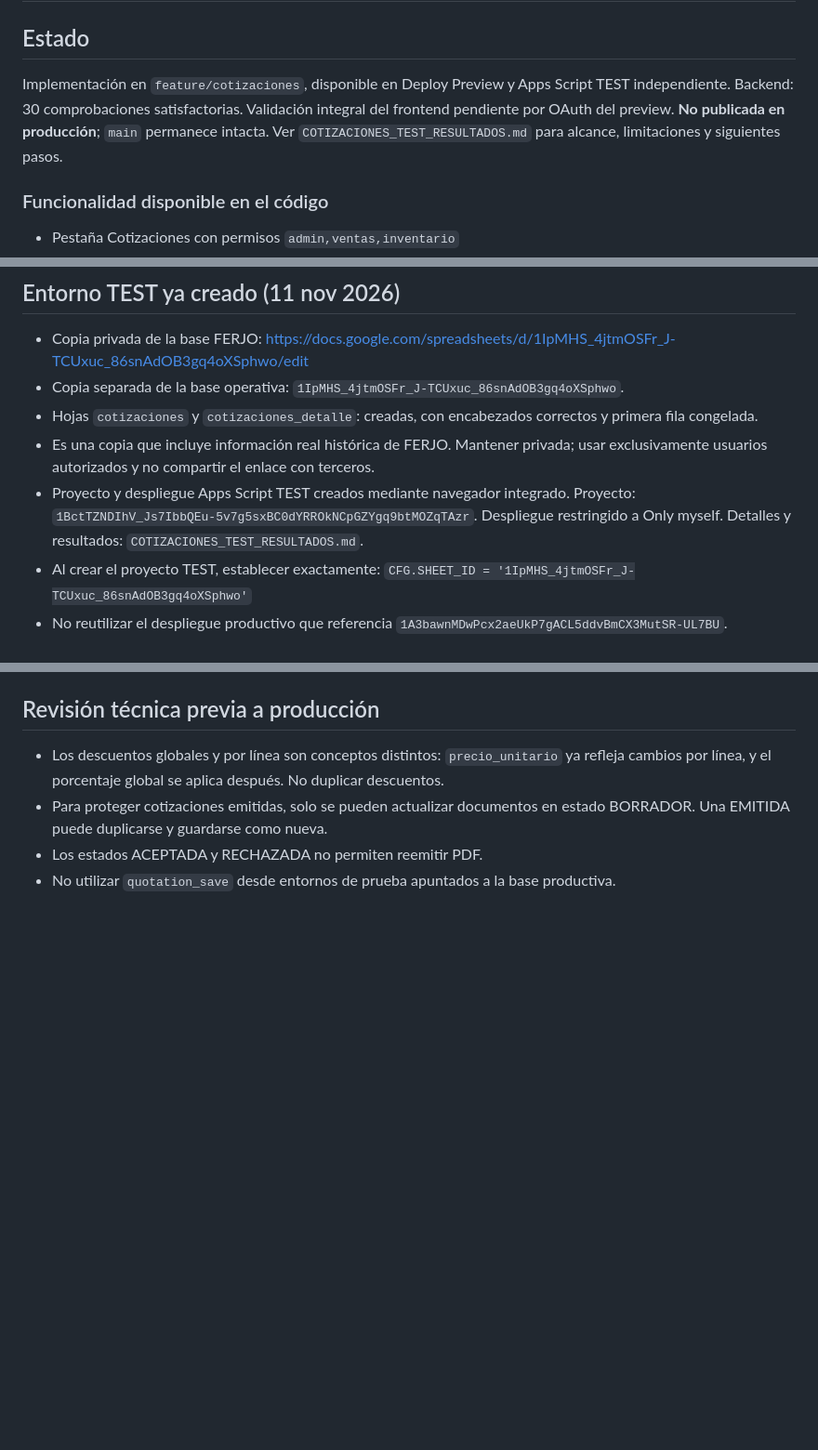
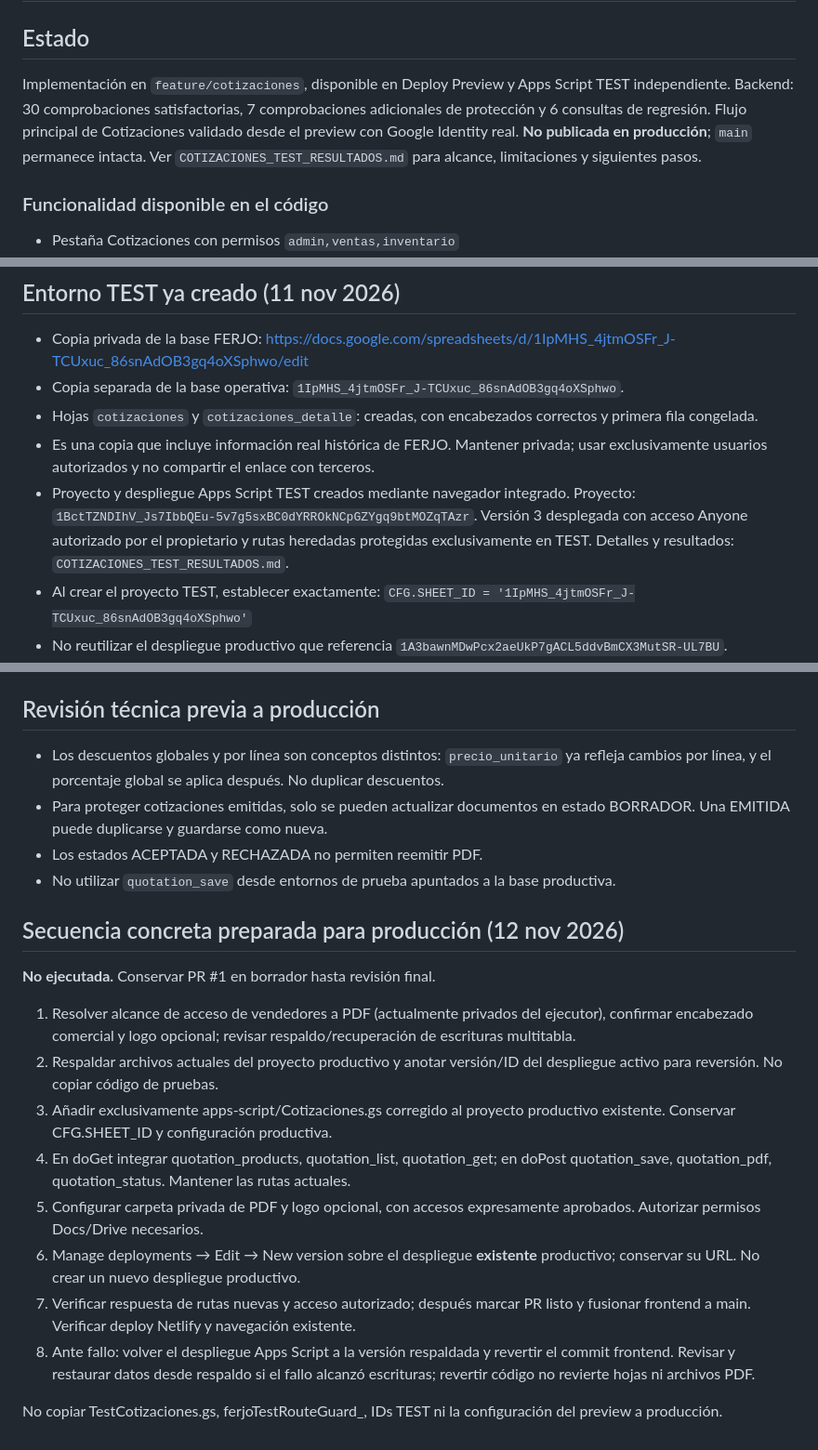
Before and after one commit to bpinedaf/FERJO_Inventario, a Markdown page: COTIZACIONES_DESPLIEGUE.md, 3 parts joined by grey strips. Shown at 93% size. Drawn GitHub-style; blank space fills up the shorter version.

Commit message:
docs(cotizaciones): preparar secuencia de publicación y reversión sin ejecutarla

```diff
--- a/COTIZACIONES_DESPLIEGUE.md
+++ b/COTIZACIONES_DESPLIEGUE.md
@@ -1,7 +1,7 @@
 # FERJO — Módulo Cotizaciones (rama de desarrollo)
 
 ## Estado
-Implementación en `feature/cotizaciones`, disponible en Deploy Preview y Apps Script TEST independiente. Backend: 30 comprobaciones satisfactorias. Validación integral del frontend pendiente por OAuth del preview. **No publicada en producción**; `main` permanece intacta. Ver `COTIZACIONES_TEST_RESULTADOS.md` para alcance, limitaciones y siguientes pasos.
+Implementación en `feature/cotizaciones`, disponible en Deploy Preview y Apps Script TEST independiente. Backend: 30 comprobaciones satisfactorias, 7 comprobaciones adicionales de protección y 6 consultas de regresión. Flujo principal de Cotizaciones validado desde el preview con Google Identity real. **No publicada en producción**; `main` permanece intacta. Ver `COTIZACIONES_TEST_RESULTADOS.md` para alcance, limitaciones y siguientes pasos.
 
 ### Funcionalidad disponible en el código
 - Pestaña Cotizaciones con permisos `admin,ventas,inventario`
@@ -88,7 +88,7 @@ La generación de PDF depende de permisos de Google Drive/Docs. El documento tem
 - Copia separada de la base operativa: `1IpMHS_4jtmOSFr_J-TCUxuc_86snAdOB3gq4oXSphwo`.
 - Hojas `cotizaciones` y `cotizaciones_detalle`: creadas, con encabezados correctos y primera fila congelada.
 - Es una copia que incluye información real histórica de FERJO. Mantener privada; usar exclusivamente usuarios autorizados y no compartir el enlace con terceros.
-- Proyecto y despliegue Apps Script TEST creados mediante navegador integrado. Proyecto: `1BctTZNDIhV_Js7IbbQEu-5v7g5sxBC0dYRROkNCpGZYgq9btMOZqTAzr`. Despliegue restringido a Only myself. Detalles y resultados: `COTIZACIONES_TEST_RESULTADOS.md`.
+- Proyecto y despliegue Apps Script TEST creados mediante navegador integrado. Proyecto: `1BctTZNDIhV_Js7IbbQEu-5v7g5sxBC0dYRROkNCpGZYgq9btMOZqTAzr`. Versión 3 desplegada con acceso Anyone autorizado por el propietario y rutas heredadas protegidas exclusivamente en TEST. Detalles y resultados: `COTIZACIONES_TEST_RESULTADOS.md`.
 - Al crear el proyecto TEST, establecer exactamente:
   `CFG.SHEET_ID = '1IpMHS_4jtmOSFr_J-TCUxuc_86snAdOB3gq4oXSphwo'`
 - No reutilizar el despliegue productivo que referencia `1A3bawnMDwPcx2aeUkP7gACL5ddvBmCX3MutSR-UL7BU`.
@@ -101,3 +101,18 @@ La generación de PDF depende de permisos de Google Drive/Docs. El documento tem
 - Para proteger cotizaciones emitidas, solo se pueden actualizar documentos en estado BORRADOR. Una EMITIDA puede duplicarse y guardarse como nueva.
 - Los estados ACEPTADA y RECHAZADA no permiten reemitir PDF.
 - No utilizar `quotation_save` desde entornos de prueba apuntados a la base productiva.
+
+## Secuencia concreta preparada para producción (12 nov 2026)
+
+**No ejecutada.** Conservar PR #1 en borrador hasta revisión final.
+
+1. Resolver alcance de acceso de vendedores a PDF (actualmente privados del ejecutor), confirmar encabezado comercial y logo opcional; revisar respaldo/recuperación de escrituras multitabla.
+2. Respaldar archivos actuales del proyecto productivo y anotar versión/ID del despliegue activo para reversión. No copiar código de pruebas.
+3. Añadir exclusivamente apps-script/Cotizaciones.gs corregido al proyecto productivo existente. Conservar CFG.SHEET_ID y configuración productiva.
+4. En doGet integrar quotation_products, quotation_list, quotation_get; en doPost quotation_save, quotation_pdf, quotation_status. Mantener las rutas actuales.
+5. Configurar carpeta privada de PDF y logo opcional, con accesos expresamente aprobados. Autorizar permisos Docs/Drive necesarios.
+6. Manage deployments → Edit → New version sobre el despliegue **existente** productivo; conservar su URL. No crear un nuevo despliegue productivo.
+7. Verificar respuesta de rutas nuevas y acceso autorizado; después marcar PR listo y fusionar frontend a main. Verificar deploy Netlify y navegación existente.
+8. Ante fallo: volver el despliegue Apps Script a la versión respaldada y revertir el commit frontend. Revisar y restaurar datos desde respaldo si el fallo alcanzó escrituras; revertir código no revierte hojas ni archivos PDF.
+
+No copiar TestCotizaciones.gs, ferjoTestRouteGuard_, IDs TEST ni la configuración del preview a producción.
```
